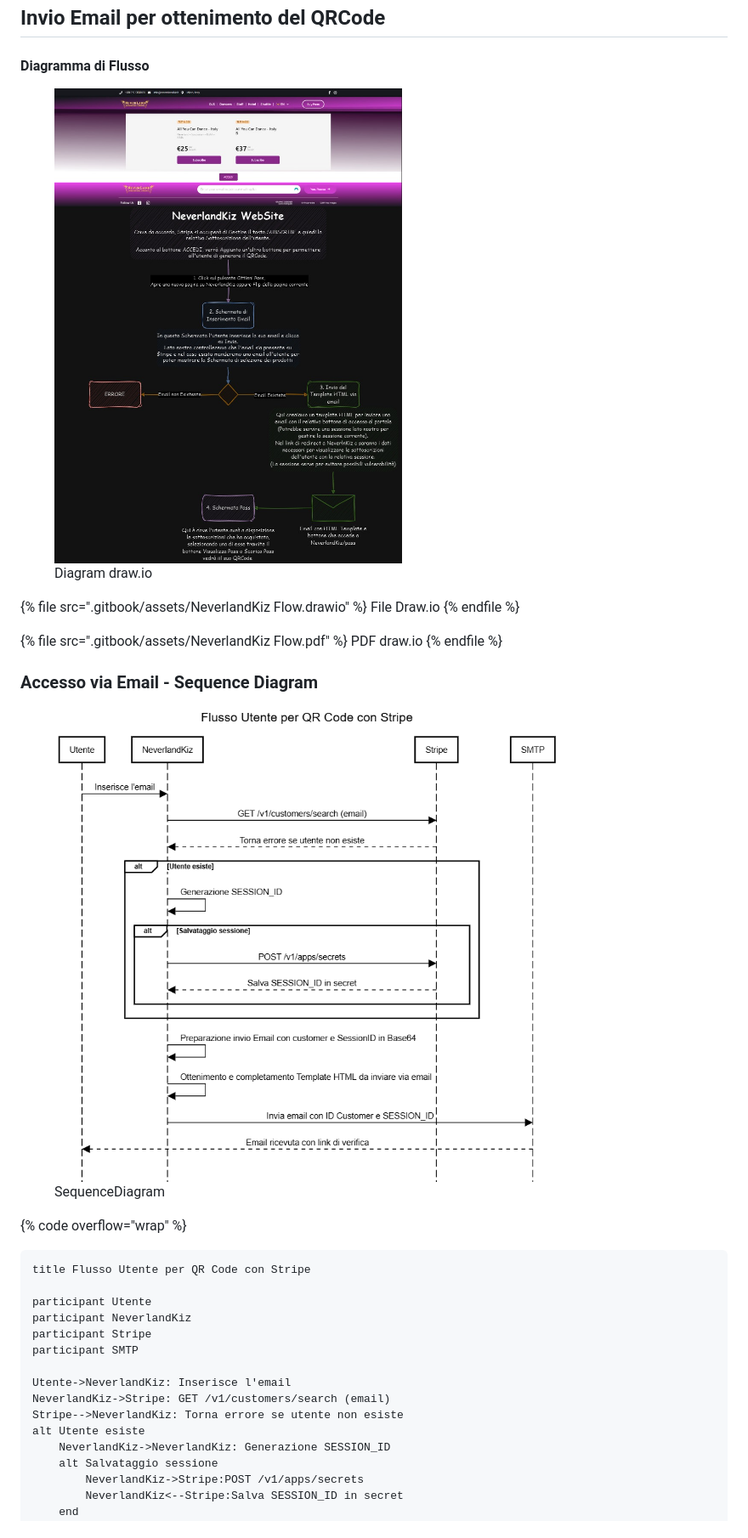
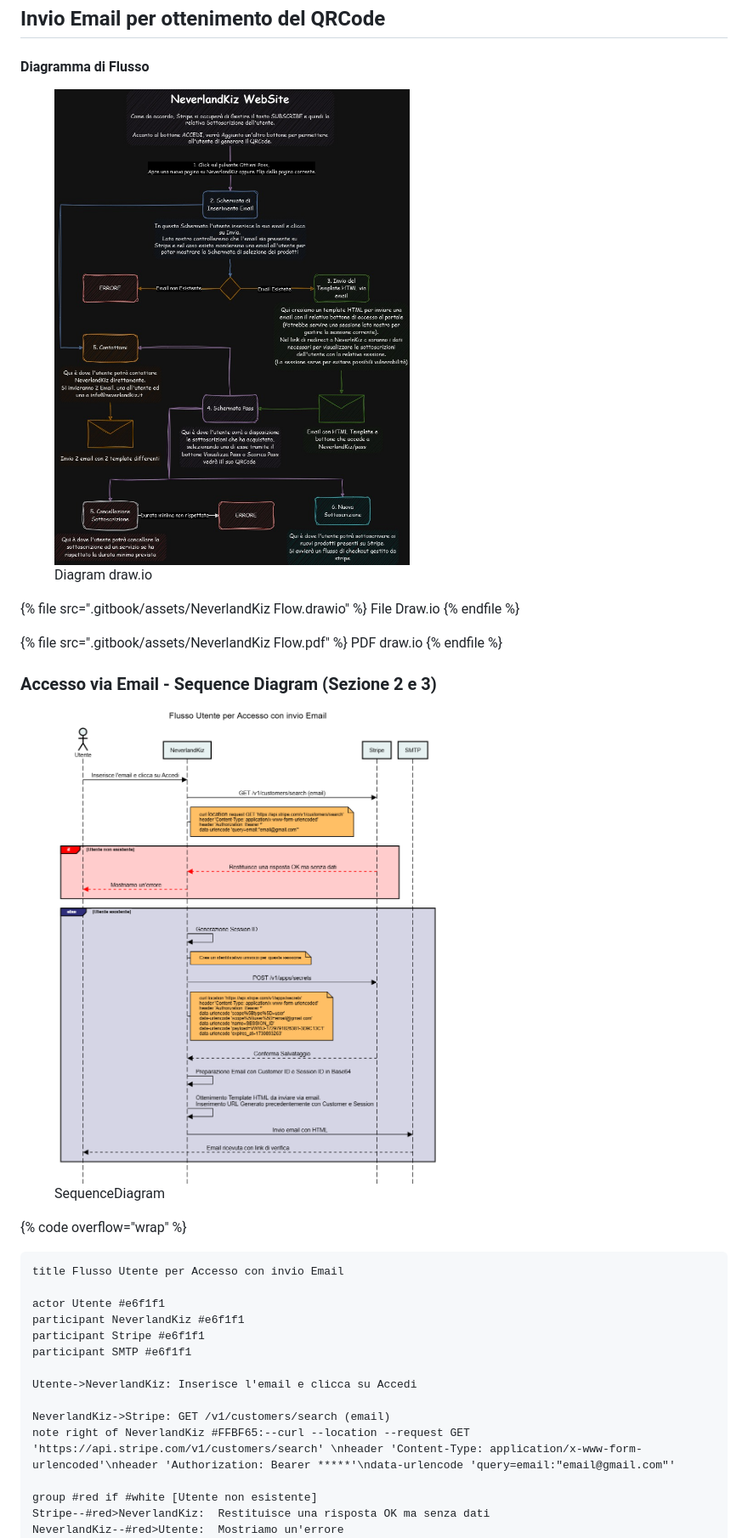
Before and after one commit to EasySubscribe/EasySubscribe-Subscription, a Markdown page: documentazione.md, the part around the change printed below. Shown: that part at 85% size. Rendered like a GitHub page; pictures changed too: .gitbook/assets/NeverlandKiz Flow.jpg, .gitbook/assets/Untitled (8).png (added).

````diff
--- a/documentazione.md
+++ b/documentazione.md
@@ -18,5 +18,5 @@ File Draw.io
 PDF draw.io
 {% endfile %}
 
-### Accesso via Email - Sequence Diagram
+### Accesso via Email - Sequence Diagram (Sezione 2 e 3)
 
@@ -24,20 +24,19 @@ PDF draw.io
 
 {% code overflow="wrap" %}
 ```
-title Flusso Utente per QR Code con Stripe
+title Flusso Utente per Accesso con invio Email
 
-participant Utente
-participant NeverlandKiz
-participant Stripe
-participant SMTP
+actor Utente #e6f1f1
+participant NeverlandKiz #e6f1f1
+participant Stripe #e6f1f1
+participant SMTP #e6f1f1
 
-Utente->NeverlandKiz: Inserisce l'email
+Utente->NeverlandKiz: Inserisce l'email e clicca su Accedi
+
 NeverlandKiz->Stripe: GET /v1/customers/search (email)
-Stripe-->NeverlandKiz: Torna errore se utente non esiste
-alt Utente esiste
-    NeverlandKiz->NeverlandKiz: Generazione SESSION_ID
-    alt Salvataggio sessione
-        NeverlandKiz->Stripe:POST /v1/apps/secrets
-        NeverlandKiz<--Stripe:Salva SESSION_ID in secret
-    end
+note right of NeverlandKiz #FFBF65:--curl --location --request GET 'https://api.stripe.com/v1/customers/search' \nheader 'Content-Type: application/x-www-form-urlencoded'\nheader 'Authorization: Bearer *****'\ndata-urlencode 'query=email:"email@gmail.com"'
+
+group #red if #white [Utente non esistente]
+Stripe--#red>NeverlandKiz:  Restituisce una risposta OK ma senza dati
+NeverlandKiz--#red>Utente:  Mostriamo un'errore
 end
````
Also changed, not shown: other parts of documentazione.md (+20 -6 lines), 2 other files.
